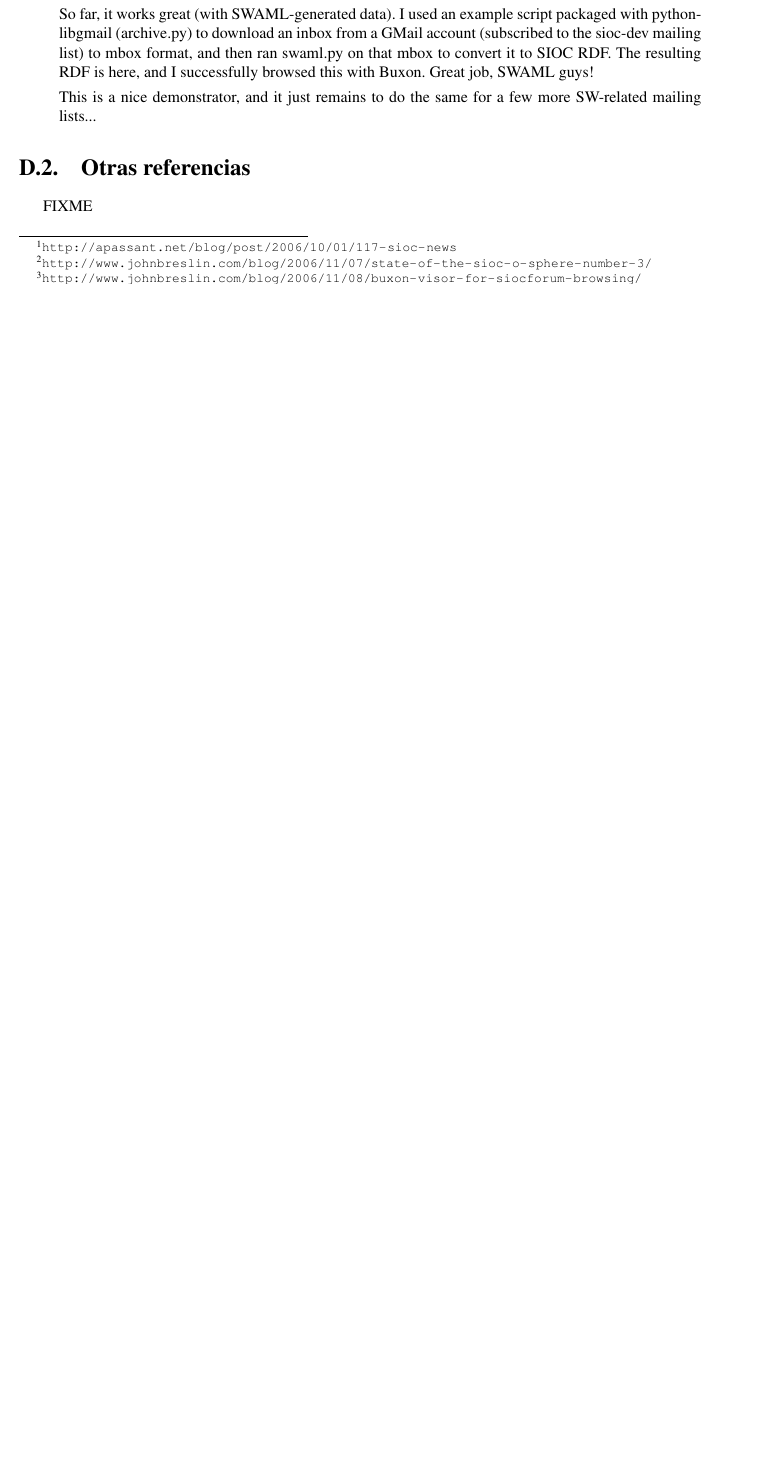
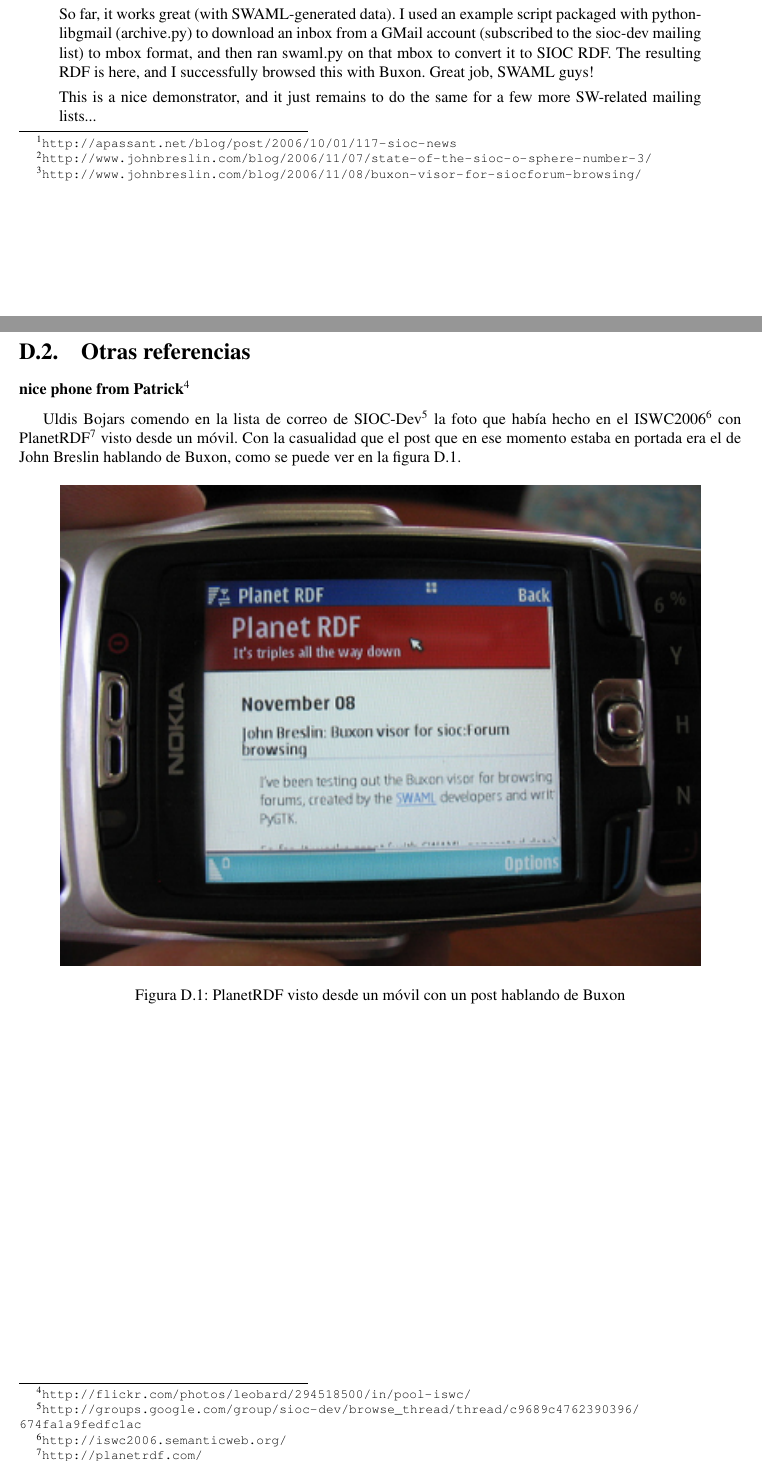
Before and after one commit to wikier/swaml, a LaTeX document (doc/es/pfc/swaml.tex, which reads doc/es/pfc/anexos/referencias.tex): part of page 51 of 58 before the commit and two parts of pages 51 and 52 of 59 after it, the two joined at a grey line, cut so that both start at the same text, the shorter picture padded with empty space. Compiled offline with pdfLaTeX.

Commit message:
reference to Buxon on flickr added

```diff
--- a/doc/es/pfc/anexos/referencias.tex
+++ b/doc/es/pfc/anexos/referencias.tex
@@ -50,4 +50,17 @@
 
 \section{Otras referencias}
 
-FIXME
+\subsubsection*{nice phone from Patrick\footnote{\url{http://flickr.com/photos/leobard/294518500/in/pool-iswc/}}}
+
+Uldis Bojars comendo en la lista de correo de SIOC-Dev\footnote{\url{http://groups.google.com/group/sioc-dev/browse_thread/thread/c9689c4762390396/674fa1a9fedfc1ac}}
+la foto que había hecho en el ISWC2006\footnote{\url{http://iswc2006.semanticweb.org/}}
+con PlanetRDF\footnote{\url{http://planetrdf.com/}} visto desde un móvil. Con la casualidad
+que el post que en ese momento estaba en portada era el de John Breslin hablando de Buxon,
+como se puede ver en la figura~\ref{fig:planetrdf-mobile}.
+
+\begin{figure}[ht]
+	\centering
+	\includegraphics{images/screenshots/planetrdf-mobile.png}
+	\caption{PlanetRDF visto desde un móvil con un post hablando de Buxon}
+	\label{fig:planetrdf-mobile}
+\end{figure}
```
Also changed, not shown: doc/es/pfc/images/screenshots/planetrdf-mobile.png (added).
